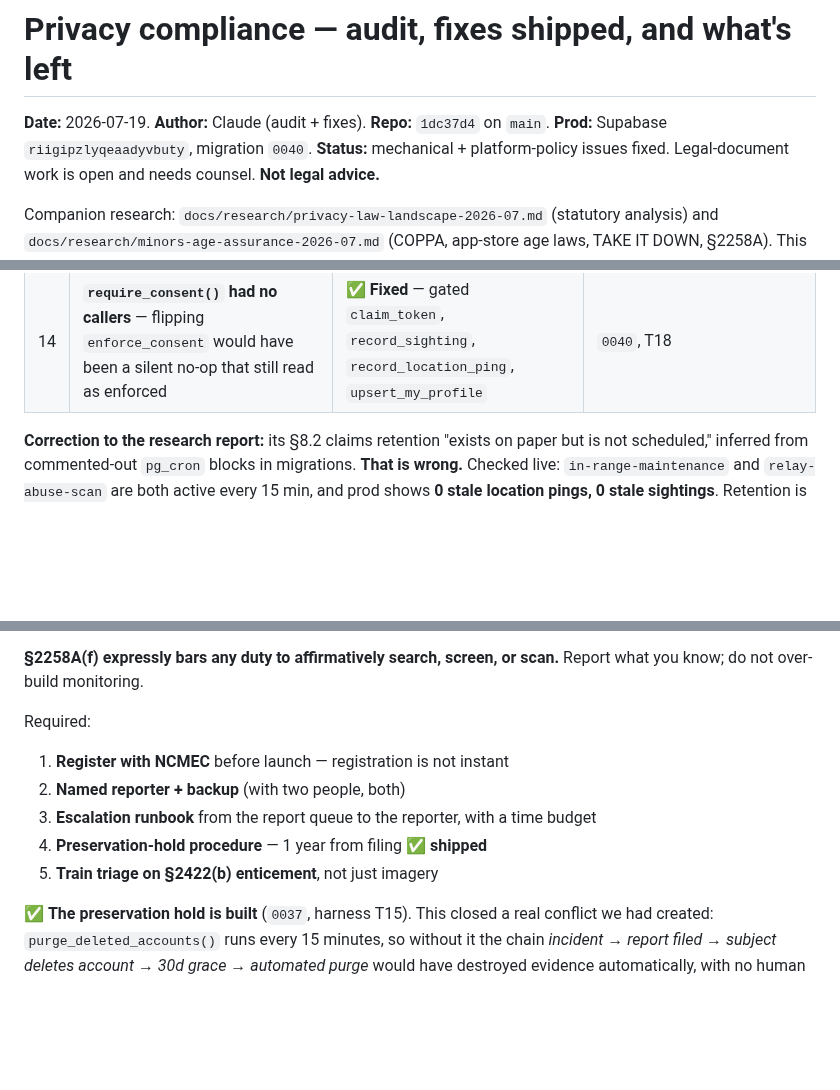
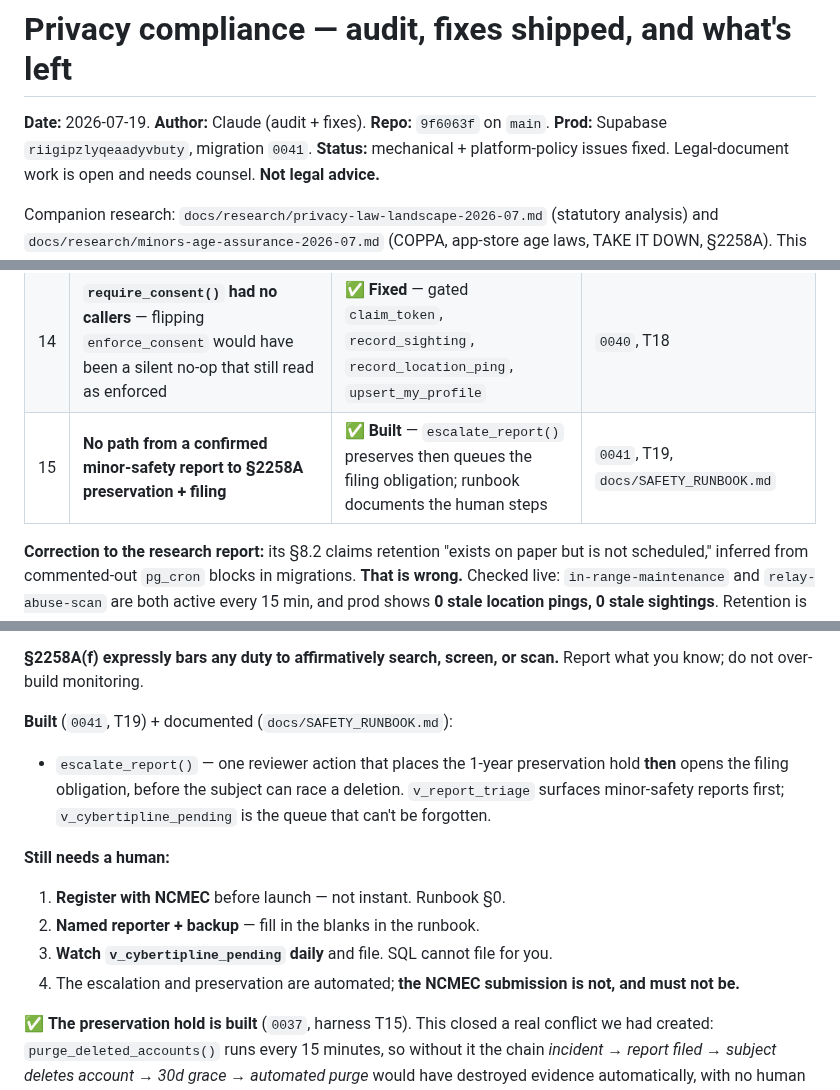
Before and after one commit to hazypiff/in-range, a Markdown page: docs/PRIVACY_COMPLIANCE_2026-07-19.md, 3 parts joined by grey strips. GitHub-like rendering; blank space fills up the shorter version.

```diff
--- a/docs/PRIVACY_COMPLIANCE_2026-07-19.md
+++ b/docs/PRIVACY_COMPLIANCE_2026-07-19.md
@@ -1,7 +1,7 @@
 # Privacy compliance — audit, fixes shipped, and what's left
 
-**Date:** 2026-07-19. **Author:** Claude (audit + fixes). **Repo:** `1dc37d4` on `main`.
-**Prod:** Supabase `riigipzlyqeaadyvbuty`, migration `0040`.
+**Date:** 2026-07-19. **Author:** Claude (audit + fixes). **Repo:** `9f6063f` on `main`.
+**Prod:** Supabase `riigipzlyqeaadyvbuty`, migration `0041`.
 **Status:** mechanical + platform-policy issues fixed. Legal-document work is
 open and needs counsel. **Not legal advice.**
 
@@ -51,6 +51,7 @@ All verified against live prod, not just code.
 | 12 | **No consent UI** | ✅ **Built** — nothing pre-checked, one toggle per purpose, no accept-all, withdrawal with no save gate. Links point at policy URLs that **do not exist yet** | `consent_screen.dart` |
 | 13 | **No public NCII intake; no Play-required web deletion URL** | ✅ **Built** — `web/report.html`, `web/delete-account.html`. **Need hosting + the 48h triage owner** | `web/` |
 | 14 | **`require_consent()` had no callers** — flipping `enforce_consent` would have been a silent no-op that still read as enforced | ✅ **Fixed** — gated `claim_token`, `record_sighting`, `record_location_ping`, `upsert_my_profile` | `0040`, T18 |
+| 15 | **No path from a confirmed minor-safety report to §2258A preservation + filing** | ✅ **Built** — `escalate_report()` preserves then queues the filing obligation; runbook documents the human steps | `0041`, T19, `docs/SAFETY_RUNBOOK.md` |
 
 **Correction to the research report:** its §8.2 claims retention "exists on
 paper but is not scheduled," inferred from commented-out `pg_cron` blocks in
@@ -189,12 +190,18 @@ the pattern a proximity dating app will actually surface.
 **§2258A(f) expressly bars any duty to affirmatively search, screen, or scan.**
 Report what you know; do not over-build monitoring.
 
-Required:
-1. **Register with NCMEC** before launch — registration is not instant
-2. **Named reporter + backup** (with two people, both)
-3. **Escalation runbook** from the report queue to the reporter, with a time budget
-4. **Preservation-hold procedure** — 1 year from filing ✅ **shipped**
-5. **Train triage on §2422(b) enticement**, not just imagery
+**Built** (`0041`, T19) + documented (`docs/SAFETY_RUNBOOK.md`):
+- `escalate_report()` — one reviewer action that places the 1-year preservation
+  hold **then** opens the filing obligation, before the subject can race a
+  deletion. `v_report_triage` surfaces minor-safety reports first;
+  `v_cybertipline_pending` is the queue that can't be forgotten.
+
+**Still needs a human:**
+1. **Register with NCMEC** before launch — not instant. Runbook §0.
+2. **Named reporter + backup** — fill in the blanks in the runbook.
+3. **Watch `v_cybertipline_pending` daily** and file. SQL cannot file for you.
+4. The escalation and preservation are automated; **the NCMEC submission is
+   not, and must not be.**
 
 ✅ **The preservation hold is built** (`0037`, harness T15). This closed a real
 conflict we had created: `purge_deleted_accounts()` runs every 15 minutes, so
```
Also changed, not shown: docs/SAFETY_RUNBOOK.md (added, +154 -0 lines).
